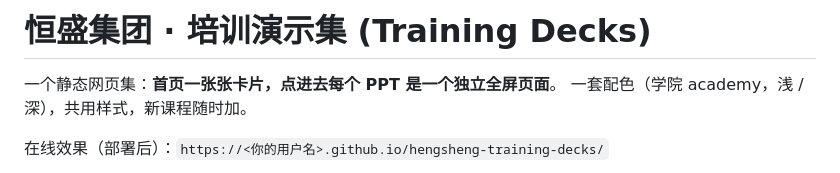
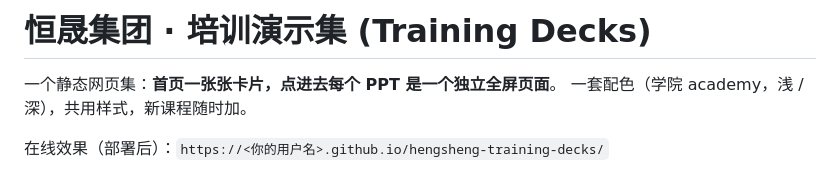
Before and after one commit to kevin89887634/hengsheng-training-decks, a Markdown page: README.md, the part around the change. GitHub-like rendering.

Commit message:
brand: 恒盛 → 恒晟 (README)

```diff
--- a/README.md
+++ b/README.md
@@ -1,4 +1,4 @@
-# 恒盛集团 · 培训演示集 (Training Decks)
+# 恒晟集团 · 培训演示集 (Training Decks)
 
 一个静态网页集：**首页一张张卡片，点进去每个 PPT 是一个独立全屏页面**。
 一套配色（学院 academy，浅 / 深），共用样式，新课程随时加。
```
